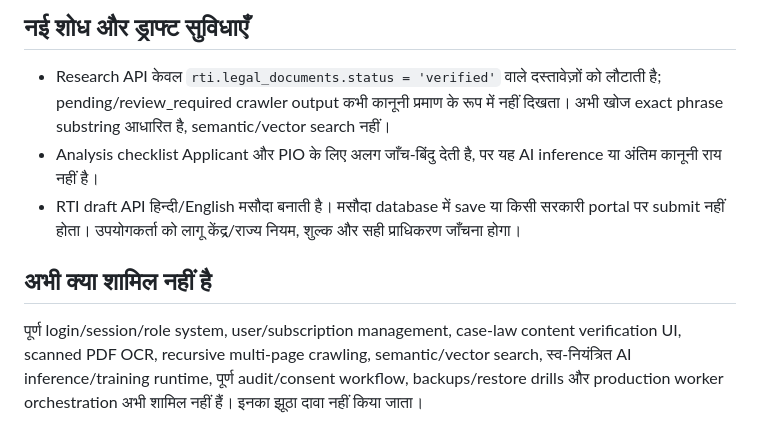
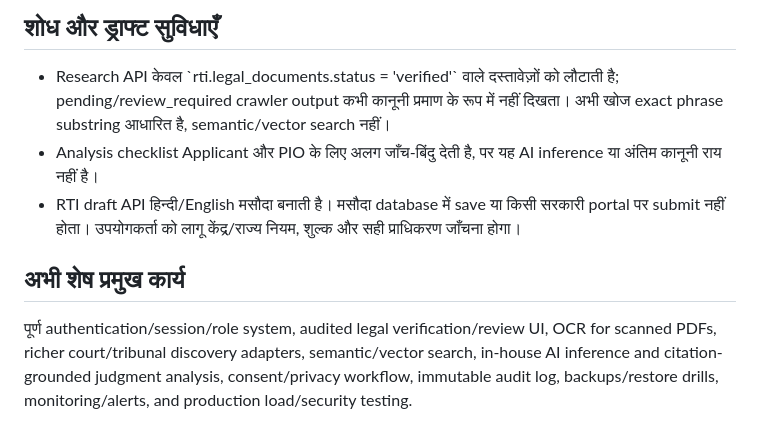
Before and after one commit to govindaala/rti_backend, a Markdown page: README.md, the part around one of its changes. GitHub-like rendering.

```diff
--- a/README.md
+++ b/README.md
@@ -55,8 +72,8 @@ pytest
 
-## नई शोध और ड्राफ्ट सुविधाएँ
-- Research API केवल `rti.legal_documents.status = 'verified'` वाले दस्तावेज़ों को लौटाती है; pending/review_required crawler output कभी कानूनी प्रमाण के रूप में नहीं दिखता। अभी खोज exact phrase substring आधारित है, semantic/vector search नहीं।
+## शोध और ड्राफ्ट सुविधाएँ
+- Research API केवल \`rti.legal_documents.status = 'verified'\` वाले दस्तावेज़ों को लौटाती है; pending/review_required crawler output कभी कानूनी प्रमाण के रूप में नहीं दिखता। अभी खोज exact phrase substring आधारित है, semantic/vector search नहीं।
 - Analysis checklist Applicant और PIO के लिए अलग जाँच-बिंदु देती है, पर यह AI inference या अंतिम कानूनी राय नहीं है।
 - RTI draft API हिन्दी/English मसौदा बनाती है। मसौदा database में save या किसी सरकारी portal पर submit नहीं होता। उपयोगकर्ता को लागू केंद्र/राज्य नियम, शुल्क और सही प्राधिकरण जाँचना होगा।
 
-## अभी क्या शामिल नहीं है
-पूर्ण login/session/role system, user/subscription management, case-law content verification UI, scanned PDF OCR, recursive multi-page crawling, semantic/vector search, स्व-नियंत्रित AI inference/training runtime, पूर्ण audit/consent workflow, backups/restore drills और production worker orchestration अभी शामिल नहीं हैं। इनका झूठा दावा नहीं किया जाता।
+## अभी शेष प्रमुख कार्य
+पूर्ण authentication/session/role system, audited legal verification/review UI, OCR for scanned PDFs, richer court/tribunal discovery adapters, semantic/vector search, in-house AI inference and citation-grounded judgment analysis, consent/privacy workflow, immutable audit log, backups/restore drills, monitoring/alerts, and production load/security testing.
```
Also changed, not shown: other parts of README.md (+42 -25 lines).
